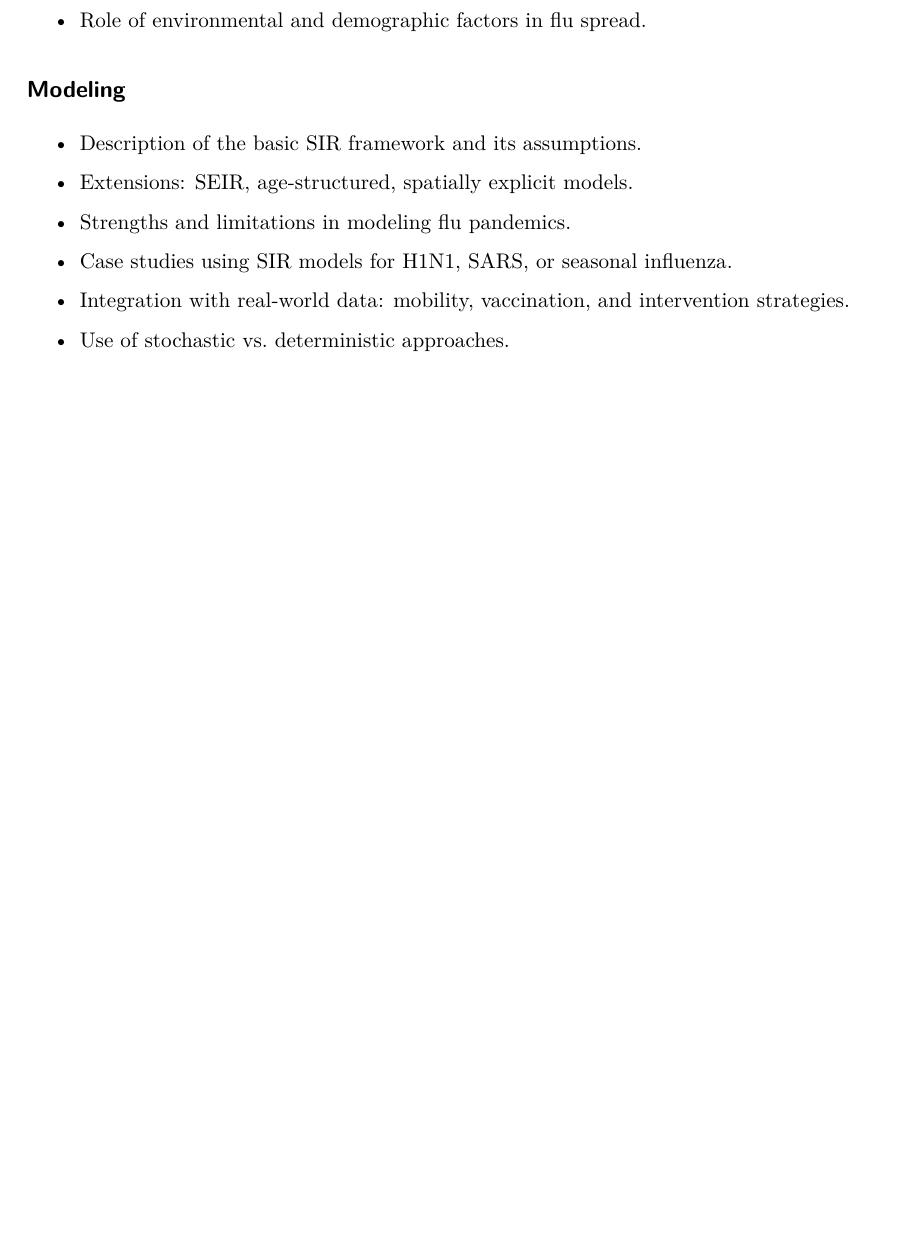
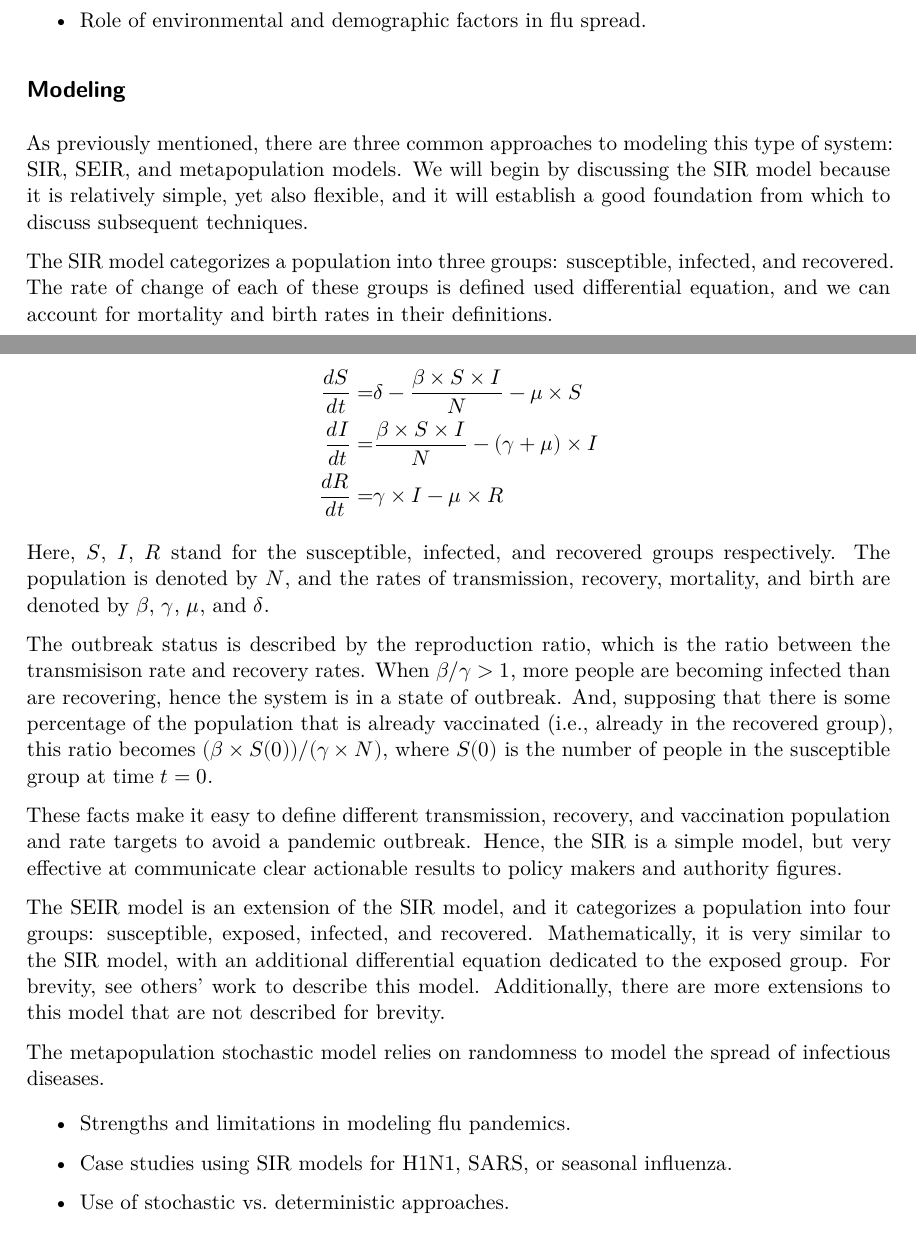
Before and after one commit to NathanKurtzEnko/pandemic_flu_simulation, a Quarto document (project_report.qmd): part of page 2 of 3 before the commit and two parts of pages 2 and 3 of 5 after it, the two joined at a grey line, cut so that both start at the same text, the shorter picture padded with empty space. The pictures show the output file project_report.pdf that the author committed with the source.

Commit message:
Adding in content to the Background section of the report document and re-rendering the document

```diff
--- a/project_report.qmd
+++ b/project_report.qmd
@@ -3,6 +3,9 @@ title: "Pandemic Flu Simulation"
 author: "Nathan Kurtz-Enko"
 format: pdf
 toc: true
+echo: false
+warning: false
+message: false
 ---
 
 # Abstract
@@ -33,15 +36,31 @@ toc: true
 
 ## Modeling
 
-- Description of the basic SIR framework and its assumptions.
+As previously mentioned, there are three common approaches to modeling this type of system: SIR, SEIR, and metapopulation models. We will begin by discussing the SIR model because it is relatively simple, yet also flexible, and it will establish a good foundation from which to discuss subsequent techniques.
 
-- Extensions: SEIR, age-structured, spatially explicit models.
+The SIR model categorizes a population into three groups: susceptible, infected, and recovered. The rate of change of each of these groups is defined used differential equation, and we can account for mortality and birth rates in their definitions.
+
+$$
+\begin{aligned}
+\frac{dS}{dt} =& \delta - \frac{\beta \times S \times I}{N} - \mu \times S \\
+\frac{dI}{dt} =& \frac{\beta \times S \times I}{N} - (\gamma + \mu) \times I \\
+\frac{dR}{dt} =& \gamma \times I - \mu \times R
+\end{aligned}
+$$
+
+Here, $S$, $I$, $R$ stand for the susceptible, infected, and recovered groups respectively. The population is denoted by $N$, and the rates of transmission, recovery, mortality, and birth are denoted by $\beta$, $\gamma$, $\mu$, and $\delta$.
+
+The outbreak status is described by the reproduction ratio, which is the ratio between the transmisison rate and recovery rates. When $\beta / \gamma > 1$, more people are becoming infected than are recovering, hence the system is in a state of outbreak. And, supposing that there is some percentage of the population that is already vaccinated (i.e., already in the recovered group), this ratio becomes $(\beta \times S(0))/(\gamma \times N)$, where $S(0)$ is the number of people in the susceptible group at time $t=0$.
+
+These facts make it easy to define different transmission, recovery, and vaccination population and rate targets to avoid a pandemic outbreak. Hence, the SIR is a simple model, but very effective at communicate clear actionable results to policy makers and authority figures.
+
+The SEIR model is an extension of the SIR model, and it categorizes a population into four groups: susceptible, exposed, infected, and recovered. Mathematically, it is very similar to the SIR model, with an additional differential equation dedicated to the exposed group. For brevity, see others' work to describe this model. Additionally, there are more extensions to this model that are not described for brevity.
+
+The metapopulation stochastic model relies on randomness to model the spread of infectious diseases.
 
 - Strengths and limitations in modeling flu pandemics.
 
 - Case studies using SIR models for H1N1, SARS, or seasonal influenza.
-
-- Integration with real-world data: mobility, vaccination, and intervention strategies.
 
 - Use of stochastic vs. deterministic approaches.
 
```
Also changed, not shown: project_report.pdf, project_report.qmd (4 more changed lines).
